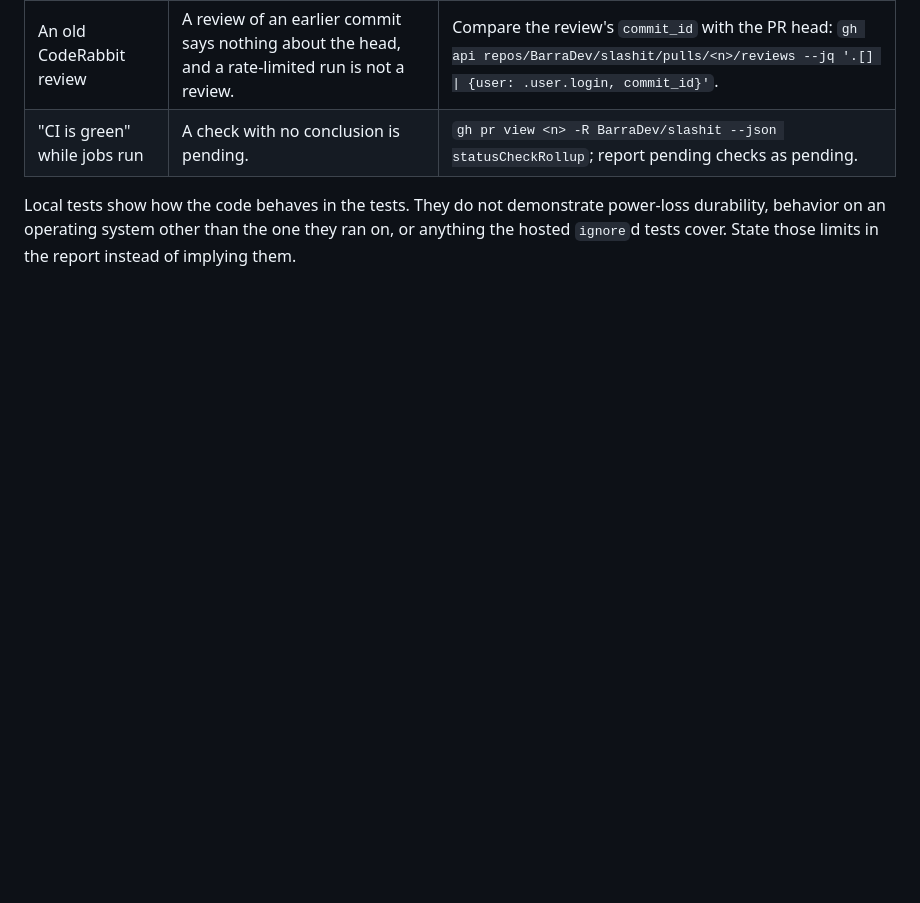
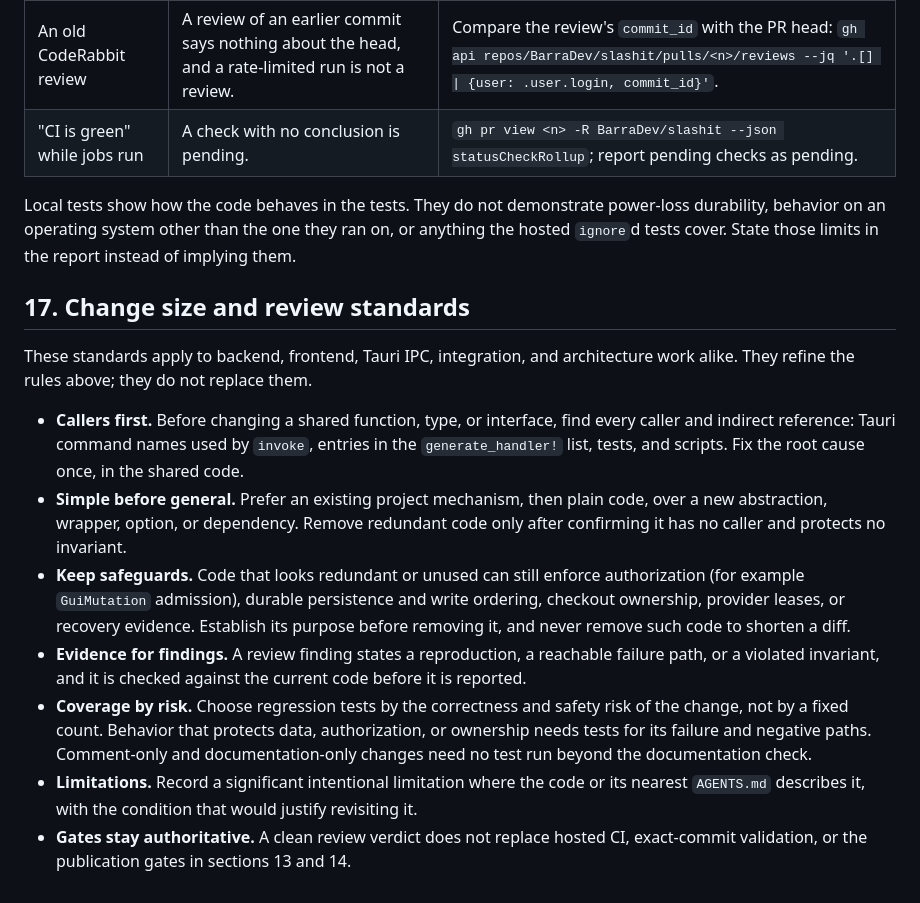
Before and after one commit to BarraDev/slashit, a Markdown page: docs/development-workflow.md, the part around the change. GitHub-like rendering; blank space fills up the shorter version.

Commit message:
docs(agents): clarify change scope and review standards (#223)
## Summary

Adds project-wide engineering standards for change size and review, so
they apply to all future SlashIt work through the normal agent
instruction hierarchy.

- `docs/development-workflow.md` gains section 17, "Change size and
review standards." It covers inspecting callers before changing shared
code, preferring existing mechanisms over new abstractions, preserving
safeguards that look redundant (authorization, durable persistence,
checkout ownership, provider leases, recovery evidence), requiring
concrete evidence for review findings, choosing test depth by risk,
recording significant limitations, and keeping hosted CI and publication
gates authoritative.
- `AGENTS.md` gains one bullet in "Preflight and verification" that
points agents to those standards. No other existing text changes.

## Rationale

Review and verification cycles were spending effort on changes whose
risk did not justify it, and on removals that would have weakened
authorization or durability. These standards make the expected depth of
each change explicit without adding tooling, hooks, or a review stage.

## Validation

- `scripts/check-agent-docs.sh`: passes. `AGENTS.md` stays at 250 lines,
the limit.
- The diff against `main` only adds lines; no existing policy text is
removed or reworded.
- No Cargo build or test run, since this changes documentation only.

```diff
--- a/docs/development-workflow.md
+++ b/docs/development-workflow.md
@@ -787,3 +787,34 @@ Local tests show how the code behaves in the tests. They do not demonstrate
 power-loss durability, behavior on an operating system other than the one they
 ran on, or anything the hosted `ignore`d tests cover. State those limits in
 the report instead of implying them.
+
+## 17. Change size and review standards
+
+These standards apply to backend, frontend, Tauri IPC, integration, and
+architecture work alike. They refine the rules above; they do not replace them.
+
+- **Callers first.** Before changing a shared function, type, or interface, find
+  every caller and indirect reference: Tauri command names used by `invoke`,
+  entries in the `generate_handler!` list, tests, and scripts. Fix the root
+  cause once, in the shared code.
+- **Simple before general.** Prefer an existing project mechanism, then plain
+  code, over a new abstraction, wrapper, option, or dependency. Remove redundant
+  code only after confirming it has no caller and protects no invariant.
+- **Keep safeguards.** Code that looks redundant or unused can still enforce
+  authorization (for example `GuiMutation` admission), durable persistence and
+  write ordering, checkout ownership, provider leases, or recovery evidence.
+  Establish its purpose before removing it, and never remove such code to
+  shorten a diff.
+- **Evidence for findings.** A review finding states a reproduction, a reachable
+  failure path, or a violated invariant, and it is checked against the current
+  code before it is reported.
+- **Coverage by risk.** Choose regression tests by the correctness and safety
+  risk of the change, not by a fixed count. Behavior that protects data,
+  authorization, or ownership needs tests for its failure and negative paths.
+  Comment-only and documentation-only changes need no test run beyond the
+  documentation check.
+- **Limitations.** Record a significant intentional limitation where the code or
+  its nearest `AGENTS.md` describes it, with the condition that would justify
+  revisiting it.
+- **Gates stay authoritative.** A clean review verdict does not replace hosted
+  CI, exact-commit validation, or the publication gates in sections 13 and 14.
```
Also changed, not shown: AGENTS.md (+1 -0 lines).
